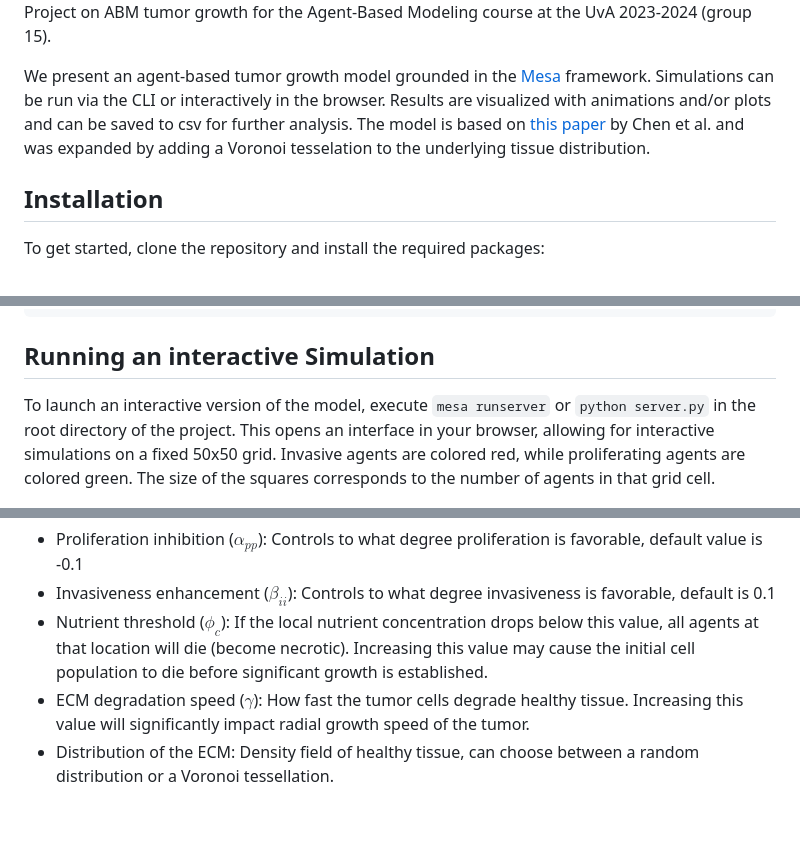
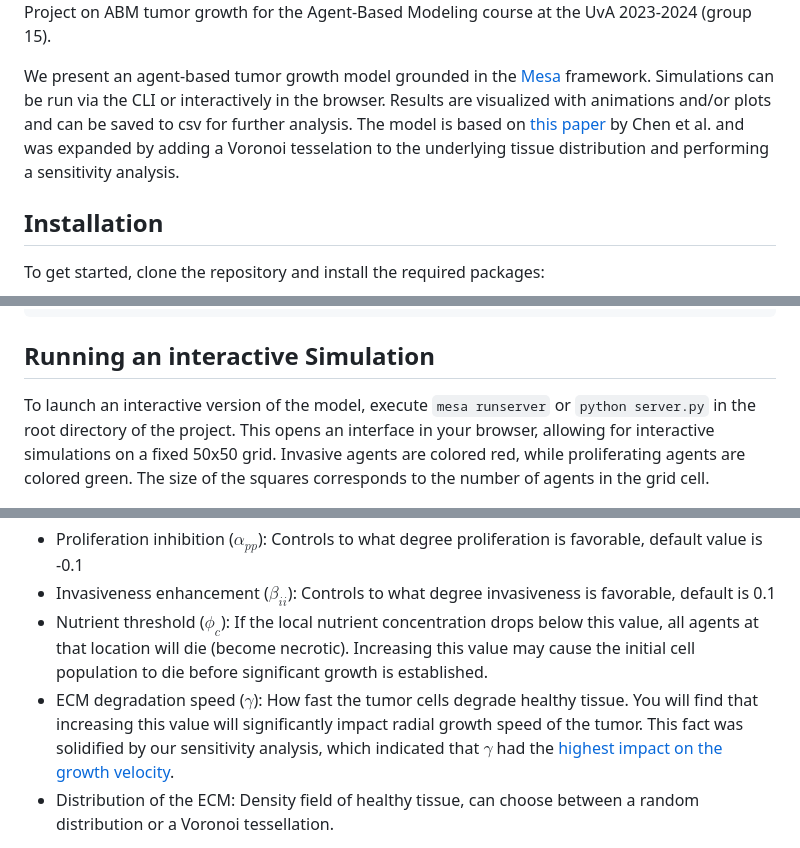
Before and after one commit to Ninavd/tumor-dynamics-abm, a Markdown page: README.md, 3 parts joined by grey strips. Rendered like a GitHub page; blank space fills up the shorter version.

````diff
--- a/README.md
+++ b/README.md
@@ -3,7 +3,7 @@
 
 Project on ABM tumor growth for the Agent-Based Modeling course at the UvA 2023-2024 (group 15).
 
-We present an agent-based tumor growth model grounded in the [Mesa](https://mesa.readthedocs.io/en/stable/) framework. Simulations can  be run via the CLI or interactively in the browser. Results are visualized with animations and/or plots and can be saved to csv for further analysis. The model is based on [this paper](https://www.nature.com/articles/srep17992) by Chen et al. and was expanded by adding a Voronoi tesselation to the underlying tissue distribution.
+We present an agent-based tumor growth model grounded in the [Mesa](https://mesa.readthedocs.io/en/stable/) framework. Simulations can  be run via the CLI or interactively in the browser. Results are visualized with animations and/or plots and can be saved to csv for further analysis. The model is based on [this paper](https://www.nature.com/articles/srep17992) by Chen et al. and was expanded by adding a Voronoi tesselation to the underlying tissue distribution and performing a sensitivity analysis.
 
 ## Installation
 To get started, clone the repository and install the required packages:
@@ -24,7 +24,7 @@ sudo apt install ffmpeg
 ```
 
 ## Running an interactive Simulation
-To launch an interactive version of the model, execute `mesa runserver` or `python server.py` in the root directory of the project. This opens an interface in your browser, allowing for interactive simulations on a fixed 50x50 grid. Invasive agents are colored red, while proliferating agents are colored green. The size of the squares corresponds to the number of agents in that grid cell.
+To launch an interactive version of the model, execute `mesa runserver` or `python server.py` in the root directory of the project. This opens an interface in your browser, allowing for interactive simulations on a fixed 50x50 grid. Invasive agents are colored red, while proliferating agents are colored green. The size of the squares corresponds to the number of agents in the grid cell.
 
 <img src="save_files/image.png" alt="drawing" width="600"/>
 
@@ -34,7 +34,7 @@ Several growth parameters can be adjusted with the sliders on the left hand side
 * Proliferation inhibition ($\alpha_{pp}$): Controls to what degree proliferation is favorable, default value is -0.1
 * Invasiveness enhancement ($\beta_{ii}$): Controls to what degree invasiveness is favorable, default is 0.1
 * Nutrient threshold ($\phi_c$): If the local nutrient concentration drops below this value, all agents at that location will die (become necrotic). Increasing this value may cause the initial cell population to die before significant growth is established.
-* ECM degradation speed ($\gamma$): How fast the tumor cells degrade healthy tissue. Increasing this value will significantly impact radial growth speed of the tumor.
+* ECM degradation speed ($\gamma$): How fast the tumor cells degrade healthy tissue. You will find that increasing this value will significantly impact radial growth speed of the tumor. This fact was solidified by our sensitivity analysis, which indicated that $\gamma$ had the [highest impact on the growth velocity](save_files/SA_analysis_128_distinct_samples_uniform/128_distinct_samples_uniformST_S1_tumor_diameter_steps_1000_grid_101_params_varied_10.png).
 * Distribution of the ECM: Density field of healthy tissue, can choose between a random distribution or a Voronoi tessellation.
 
 More information on these parameters can be found in the [original paper by Chen et al.](https://www.nature.com/articles/srep17992) or can be read in our report on request.
````
Also changed, not shown: other parts of README.md (+1 -1 lines).
